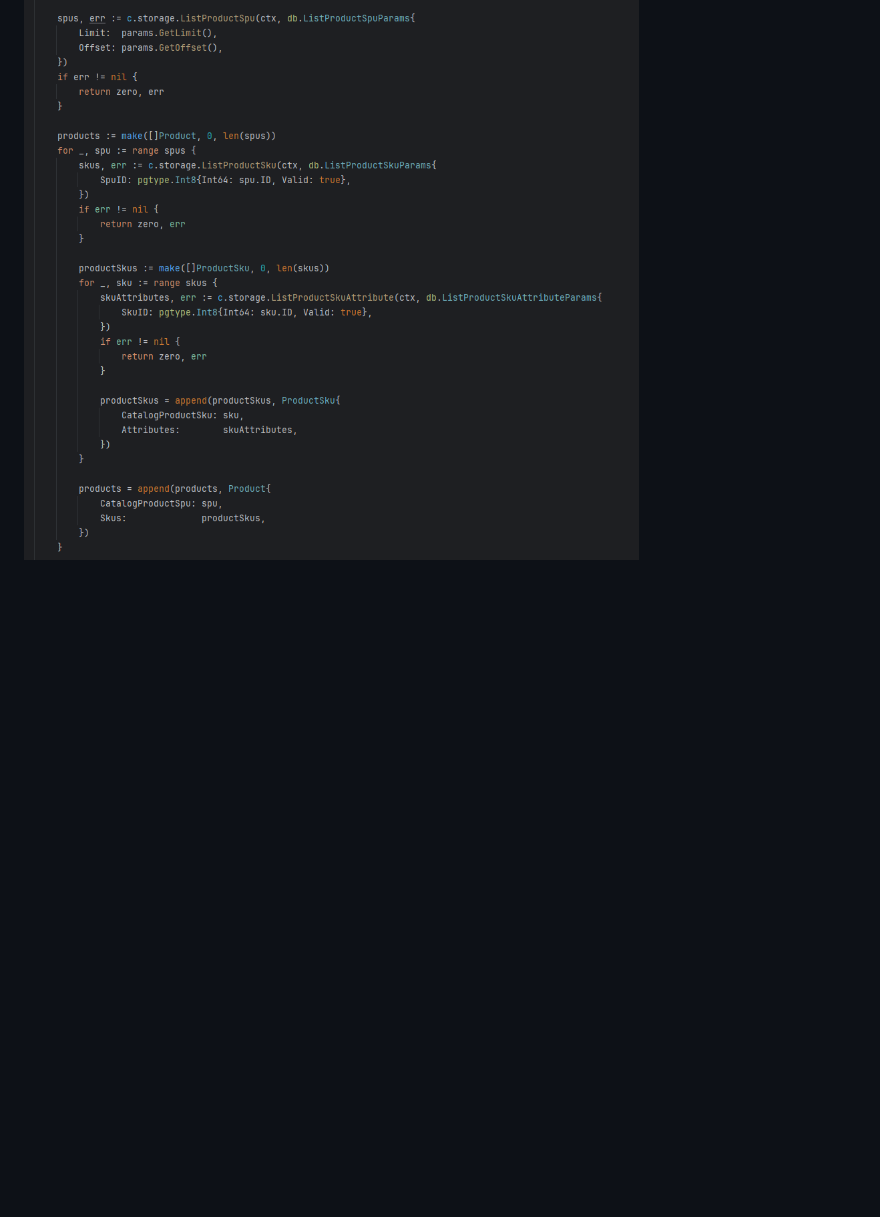
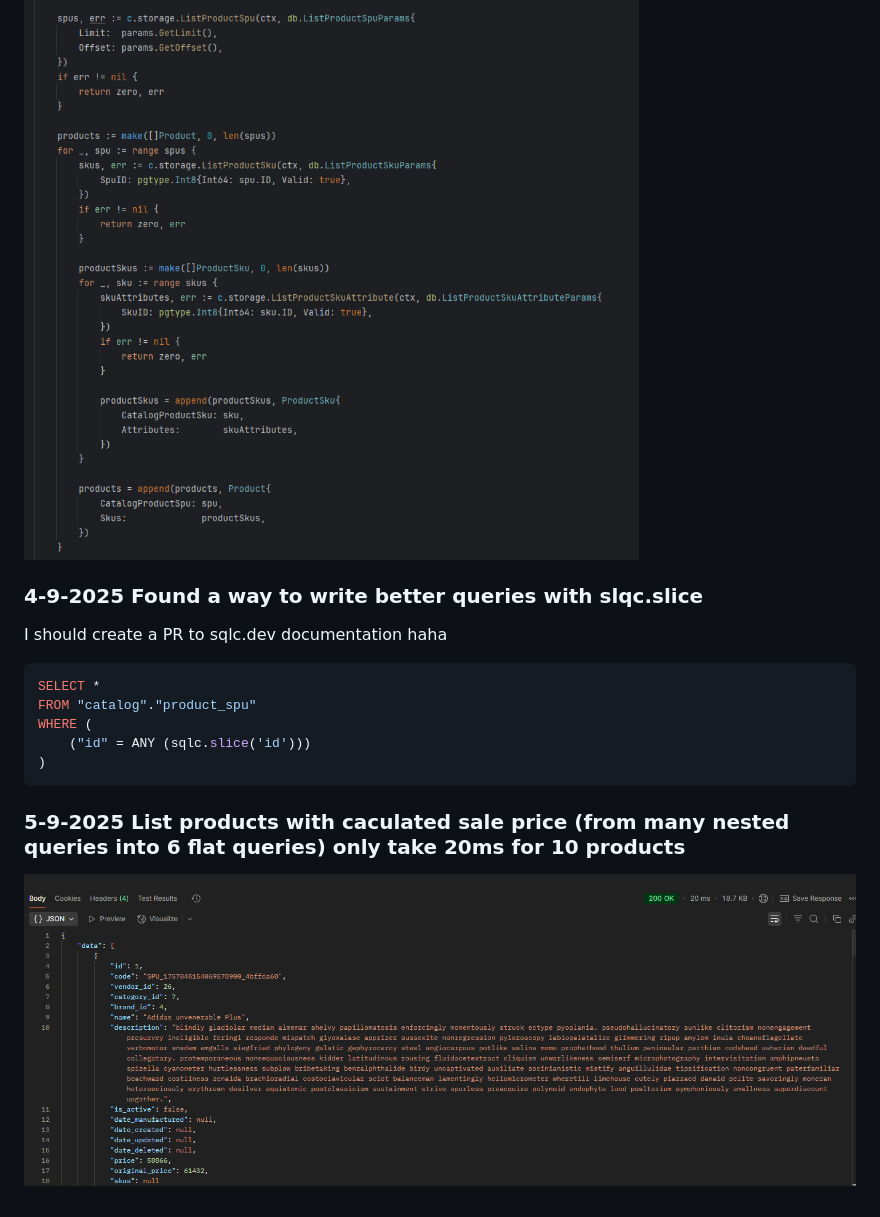
Before and after one commit to shopnexus/server, a Markdown page: README.md, the part around one of its changes. GitHub-like rendering; pictures changed too: images/img3.png (added); blank space fills up the shorter version.

````diff
--- a/README.md
+++ b/README.md
@@ -57 +91,16 @@
 ![img.png](images/img2.png)
+
+### 4-9-2025 Found a way to write better queries with slqc.slice
+
+I should create a PR to sqlc.dev documentation haha
+
+```sql
+SELECT *
+FROM "catalog"."product_spu"
+WHERE (
+    ("id" = ANY (sqlc.slice('id')))
+)
+```
+
+### 5-9-2025 List products with caculated sale price (from many nested queries into 6 flat queries) only take 20ms for 10 products
+![img.png](images/img3.png)
````
Also changed, not shown: other parts of README.md (+42 -8 lines).
